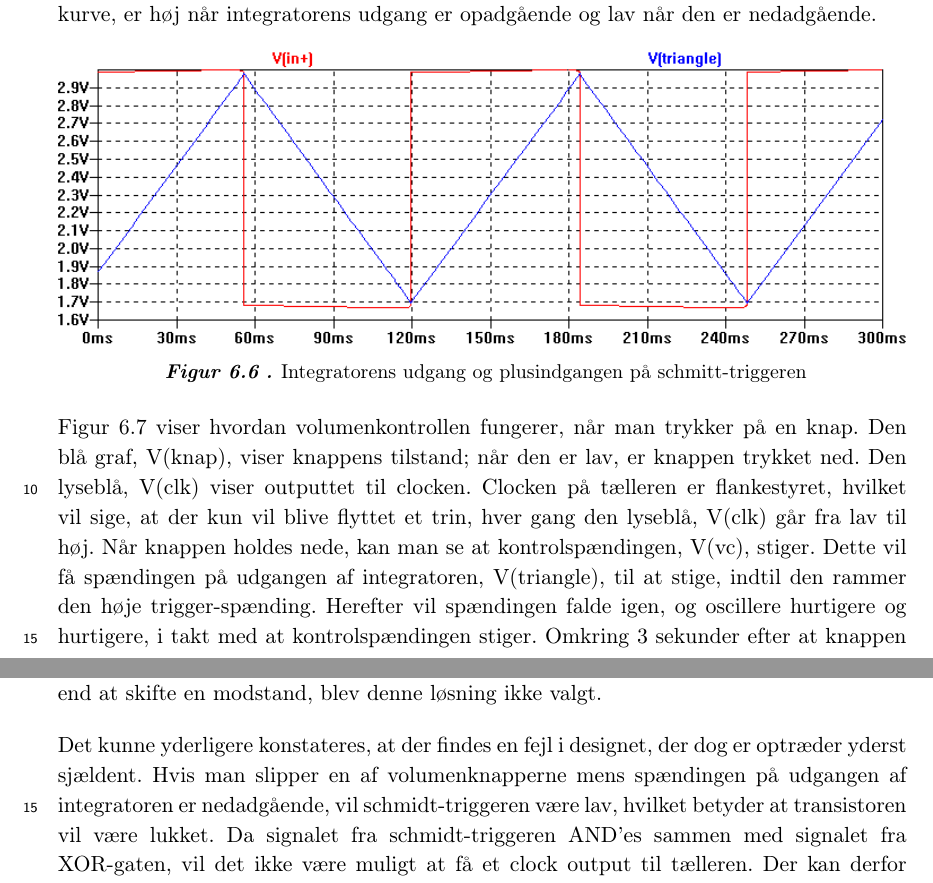
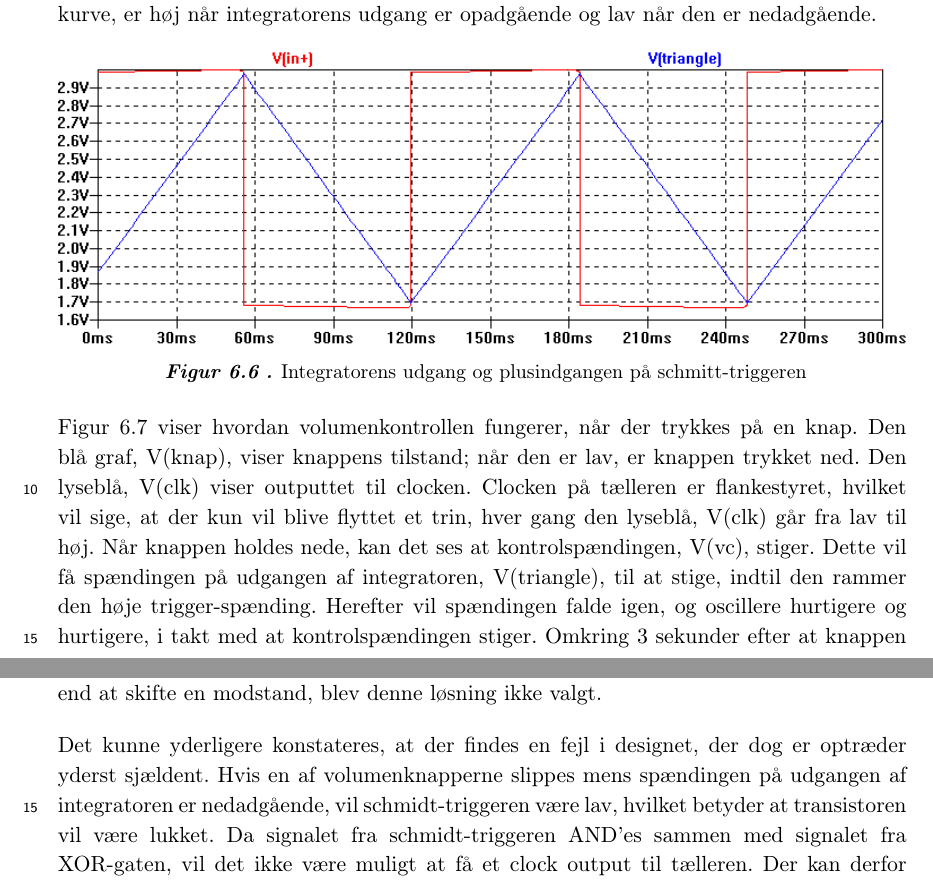
Before and after one commit to stillhunger/aau-eit-p3-2010, a LaTeX thesis (rapport/rapport.tex, which reads rapport/teknisk/volumenkontrol/volumenkontrol3.tex, rapport/teknisk/volumenkontrol/volumenkontrol4.tex): two parts of pages 50 and 52 of 135, joined at a grey line, cut so that both start at the same text. Compiled offline with pdfLaTeX.

Commit message:
Man.....

```diff
--- a/rapport/teknisk/volumenkontrol/volumenkontrol3.tex
+++ b/rapport/teknisk/volumenkontrol/volumenkontrol3.tex
@@ -96,7 +96,7 @@ På figur \ref{fig:vco-signal} ses resultatet af at påtrykke en konstant spænd
 \label{fig:vco-signal}
 \end{figure}
 
-Figur \ref{fig:stresstest} viser hvordan volumenkontrollen fungerer, når man trykker på en knap. Den blå graf, V(knap), viser knappens tilstand; når den er lav, er knappen trykket ned. Den lyseblå, V(clk) viser outputtet til clocken. Clocken på tælleren er flankestyret, hvilket vil sige, at der kun vil blive flyttet et trin, hver gang den lyseblå, V(clk) går fra lav til høj. Når knappen holdes nede, kan man se at kontrolspændingen, V(vc), stiger. Dette vil få spændingen på udgangen af integratoren, V(triangle), til at stige, indtil den rammer den høje trigger-spænding. Herefter vil spændingen falde igen, og oscillere hurtigere og hurtigere, i takt med at kontrolspændingen stiger. Omkring 3 sekunder efter at knappen trykkes ned, rammer kontrolspændingen sit maksimum, som udregnet. Her vil udgangen på integratoren, og derfor også schmitt-triggeren, svinge med en frekvens på ca. 10 Hz.
+Figur \ref{fig:stresstest} viser hvordan volumenkontrollen fungerer, når der trykkes på en knap. Den blå graf, V(knap), viser knappens tilstand; når den er lav, er knappen trykket ned. Den lyseblå, V(clk) viser outputtet til clocken. Clocken på tælleren er flankestyret, hvilket vil sige, at der kun vil blive flyttet et trin, hver gang den lyseblå, V(clk) går fra lav til høj. Når knappen holdes nede, kan det ses at kontrolspændingen, V(vc), stiger. Dette vil få spændingen på udgangen af integratoren, V(triangle), til at stige, indtil den rammer den høje trigger-spænding. Herefter vil spændingen falde igen, og oscillere hurtigere og hurtigere, i takt med at kontrolspændingen stiger. Omkring 3 sekunder efter at knappen trykkes ned, rammer kontrolspændingen sit maksimum, som udregnet. Her vil udgangen på integratoren, og derfor også schmitt-triggeren, svinge med en frekvens på ca. 10 Hz.
 
 \begin{figure}[h]
 \centering
--- a/rapport/teknisk/volumenkontrol/volumenkontrol4.tex
+++ b/rapport/teknisk/volumenkontrol/volumenkontrol4.tex
@@ -1,7 +1,7 @@
 \section{Implementering}
 Under implementering af volumenkontrollen, kunne der konkluderes at der var en række problemer med designet. Det kunne konkluderes at spændingen på udgangen af operationsforstærkeren ikke blev trukket helt lav, efter den sidste AND-gate blev monteret. Dette betød at transistoren åbnede konstant, hvilket umuliggjorde svingning. Efter at have undersøgt databladet for operationsforstærkeren, blev det konstateret at den kun kan tage 50 $\mu$A, ind i udgangen, ved en meget lav spænding. Derfor blev det besluttet at skifte $R_{16}$ på 48,5~k$\ohm$ ud med en modstand på 487~k$\ohm$ , for at sænke strømmen med en faktor 10, hvilket både vil give et lavere spændingsfald over dioden samt sørge for det løber en mindre strøm ind i operationsforstærkeren. Dette løste problemet. Der blev også overvejet at benytte en buffer i stedet, men da dette ville betyde en større ændring i kredsløbet, end at skifte en modstand, blev denne løsning ikke valgt.
 
-Det kunne yderligere konstateres, at der findes en fejl i designet, der dog er optræder yderst sjældent. Hvis man slipper en af volumenknapperne  mens spændingen på udgangen af integratoren er nedadgående, vil schmidt-triggeren være lav, hvilket betyder at transistoren vil være lukket. Da signalet fra schmidt-triggeren AND'es sammen med signalet fra XOR-gaten, vil det ikke være muligt at få et clock output til tælleren. Der kan derfor argumenteres for en høj dutycycle, for at formindske chancen for at slippe knappen mens schmidt-triggeren er lav. Da tælleren alligevel er triggered på opadgående flanker, vil der kun komme ét outputsignal pr. periode. For at komme ud af denne tilstand, kan en knap holdes nede indtil ladekondensatoren kommer over diodespændingen så der igen kommer en input spænding på integratoren, hvilket vil starte svingningen igen.
+Det kunne yderligere konstateres, at der findes en fejl i designet, der dog er optræder yderst sjældent. Hvis en af volumenknapperne slippes mens spændingen på udgangen af integratoren er nedadgående, vil schmidt-triggeren være lav, hvilket betyder at transistoren vil være lukket. Da signalet fra schmidt-triggeren AND'es sammen med signalet fra XOR-gaten, vil det ikke være muligt at få et clock output til tælleren. Der kan derfor argumenteres for en høj dutycycle, for at formindske chancen for at slippe knappen mens schmidt-triggeren er lav. Da tælleren alligevel er triggered på opadgående flanker, vil der kun komme ét outputsignal pr. periode. For at komme ud af denne tilstand, kan en knap holdes nede indtil ladekondensatoren kommer over diodespændingen så der igen kommer en input spænding på integratoren, hvilket vil starte svingningen igen.
 For at modvirke det, sættes en modstand, $R_{\mathrm{stor}}$, fra minusbenet på integratoren til forsyningsspændingen. Dette vil betyde at kondensatoren kan oplade, hvilket betyder at minus-indgangen på schmidt-triggeren vil gå lav. Når minus-indgangen er lavere end plus indgangen, vil udgangen gå høj, hvilket vil åbne transistoren. Når transistoren er åben vil der være en spændingsdeling imellem $R_{\mathrm{stor}}$ og $R_4$ parallelt med $R_1$, $R_2$ og $R_3$ i serie. Der vil ligge en meget lille spænding på minus indgangen, da størstedelen af spændingen vil ligge over den største modstand. Det vigtige er dog, at spændingen på plus-indgangen er endnu mindre. Dette vil tvinge udgangen på operationsforstærkeren nedad. Denne opstilling vil sørge for at outputtet på integratoren er lavt, hvilket vil sørge for at schmidttriggeren vil være høj. Hvis schmidttriggerens output ikke havde styret transistoren ville integratoren stadig outputte lavt, da der så vil sidde en spændingsdeler bestående af $R_{\mathrm{stor}}$, $R_1$, $R_2$ og $R_3$.
 For at denne store modstand $R_{\mathrm{stor}}$ ikke skal have noget at sige for svingningsforløbet er den valgt til at være 100 gange større end $R_1$; altså 8 M$\ohm$.
 
```
Also changed, not shown: rapport/teknisk/effektforstaerker/effektforstaerker_stroemforstaerker.tex (+1 -1 lines), rapport/teknisk/volumenkontrol/volumenkontrol1.tex (+1 -1 lines), rapport/teknisk/volumenkontrol/volumenkontrol2.tex (+1 -1 lines).
